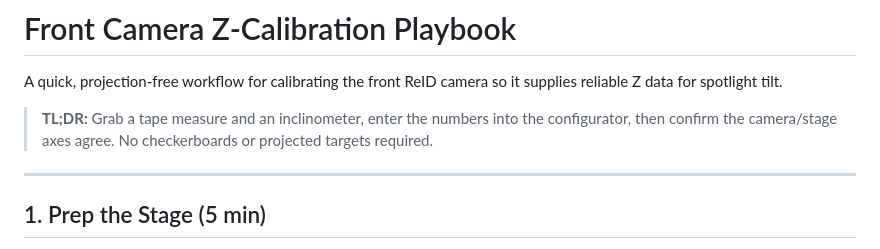
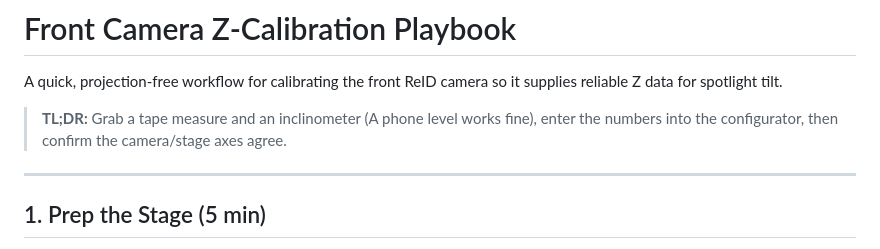
Before and after one commit to Stavro-Purdie/Automated-Followspot-System, a Markdown page: docs/front_camera_z_calibration.md, the part around the change. GitHub-like rendering.

Commit message:
Rev 12.1. Tweaks

```diff
--- a/docs/front_camera_z_calibration.md
+++ b/docs/front_camera_z_calibration.md
@@ -2,8 +2,7 @@
 
 A quick, projection-free workflow for calibrating the front ReID camera so it supplies reliable Z data for spotlight tilt.
 
-> **TL;DR:** Grab a tape measure and an inclinometer, enter the numbers into the configurator, then confirm the camera/stage axes agree. No checkerboards or projected targets required.
-
+> **TL;DR:** Grab a tape measure and an inclinometer (A phone level works fine), enter the numbers into the configurator, then confirm the camera/stage axes agree.
 ---
 
 ## 1. Prep the Stage (5 min)
```
